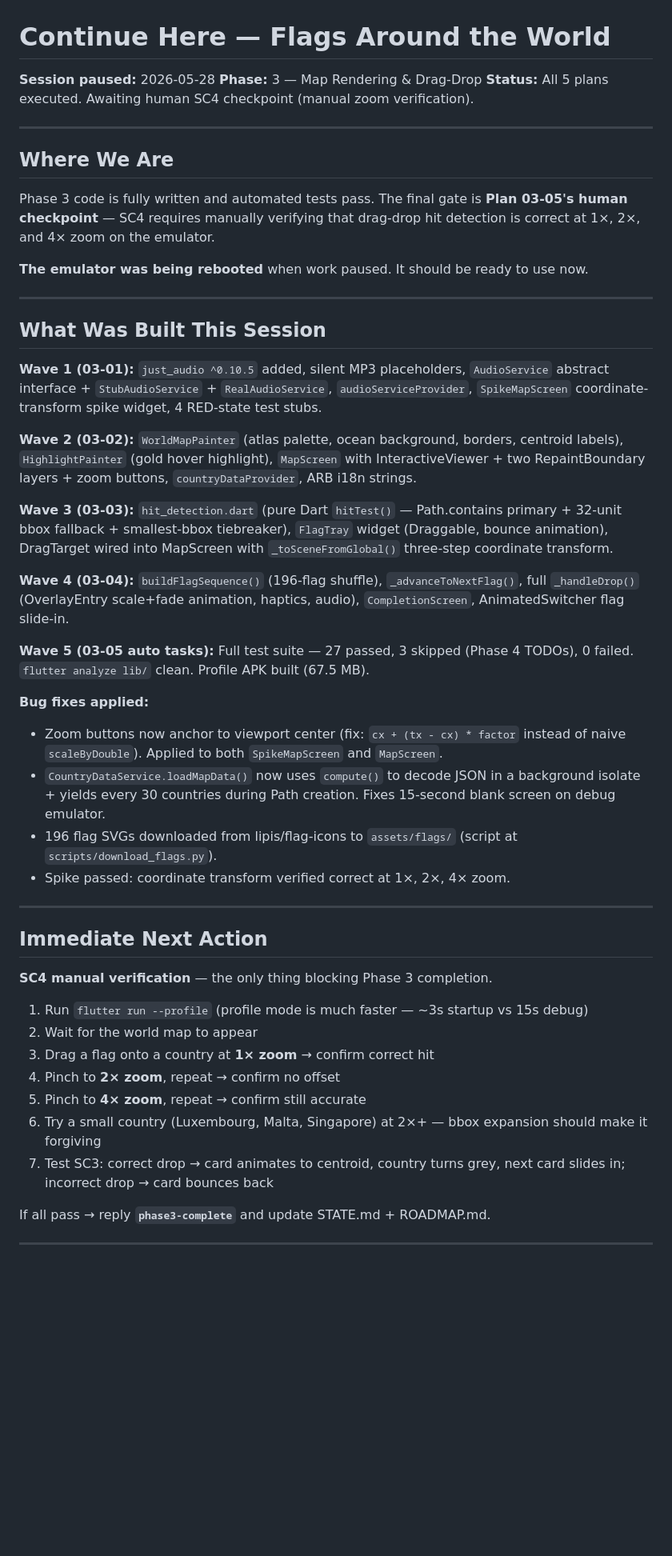
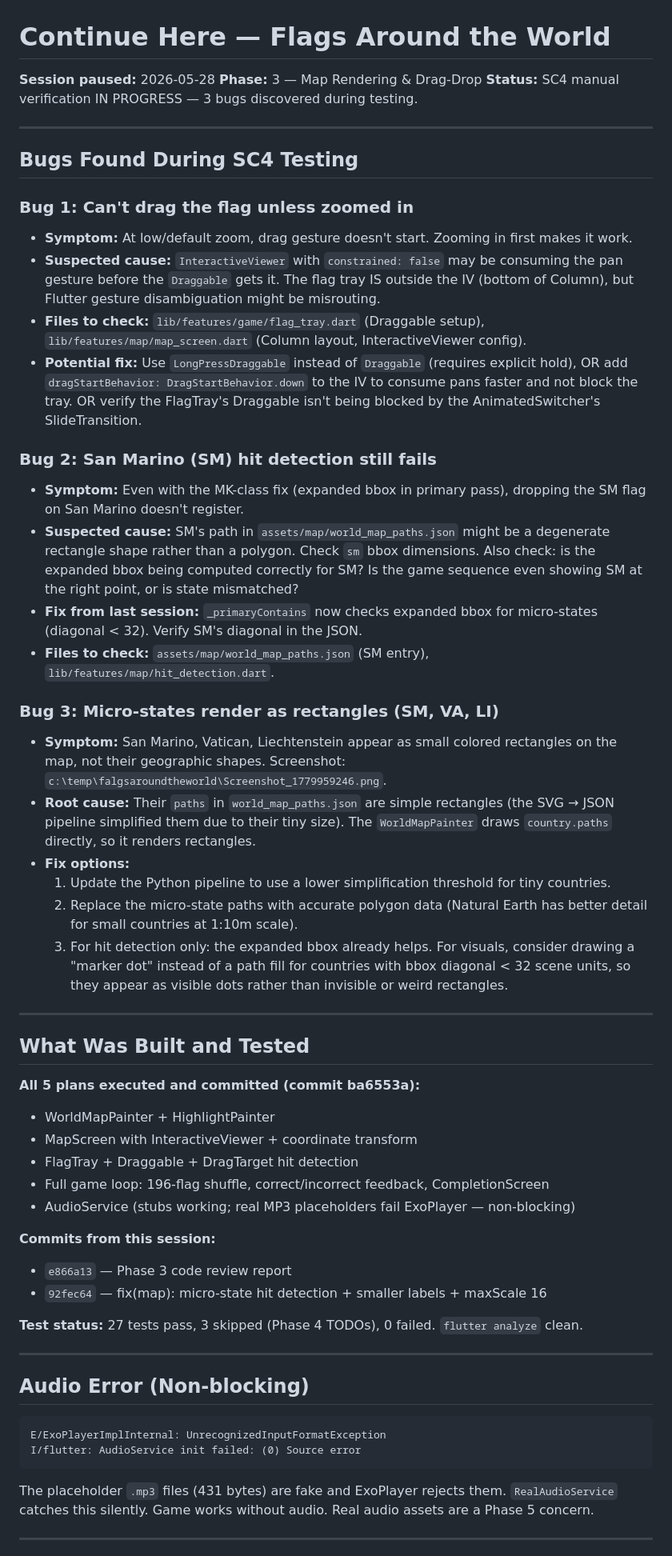
Before and after one commit to omerblecher/flags-round-the-world, a Markdown page: .continue-here.md, the part around one of its changes. Shown at 80% size. Drawn GitHub-style; blank space fills up the shorter version.

Commit message:
docs(sc4): save SC4 progress — 3 bugs to fix before phase 3 complete
Co-Authored-By: Claude Sonnet 4.6 <noreply@anthropic.com>

````diff
--- a/.continue-here.md
+++ b/.continue-here.md
@@ -2,51 +2,57 @@
 
 **Session paused:** 2026-05-28
 **Phase:** 3 — Map Rendering & Drag-Drop
-**Status:** All 5 plans executed. Awaiting human SC4 checkpoint (manual zoom verification).
+**Status:** SC4 manual verification IN PROGRESS — 3 bugs discovered during testing.
 
 ---
 
-## Where We Are
+## Bugs Found During SC4 Testing
 
-Phase 3 code is fully written and automated tests pass. The final gate is **Plan 03-05's human checkpoint** — SC4 requires manually verifying that drag-drop hit detection is correct at 1×, 2×, and 4× zoom on the emulator.
+### Bug 1: Can't drag the flag unless zoomed in
+- **Symptom:** At low/default zoom, drag gesture doesn't start. Zooming in first makes it work.
+- **Suspected cause:** `InteractiveViewer` with `constrained: false` may be consuming the pan gesture before the `Draggable` gets it. The flag tray IS outside the IV (bottom of Column), but Flutter gesture disambiguation might be misrouting.
+- **Files to check:** `lib/features/game/flag_tray.dart` (Draggable setup), `lib/features/map/map_screen.dart` (Column layout, InteractiveViewer config).
+- **Potential fix:** Use `LongPressDraggable` instead of `Draggable` (requires explicit hold), OR add `dragStartBehavior: DragStartBehavior.down` to the IV to consume pans faster and not block the tray. OR verify the FlagTray's Draggable isn't being blocked by the AnimatedSwitcher's SlideTransition.
 
-**The emulator was being rebooted** when work paused. It should be ready to use now.
+### Bug 2: San Marino (SM) hit detection still fails
+- **Symptom:** Even with the MK-class fix (expanded bbox in primary pass), dropping the SM flag on San Marino doesn't register.
+- **Suspected cause:** SM's path in `assets/map/world_map_paths.json` might be a degenerate rectangle shape rather than a polygon. Check `sm` bbox dimensions. Also check: is the expanded bbox being computed correctly for SM? Is the game sequence even showing SM at the right point, or is state mismatched?
+- **Fix from last session:** `_primaryContains` now checks expanded bbox for micro-states (diagonal < 32). Verify SM's diagonal in the JSON.
+- **Files to check:** `assets/map/world_map_paths.json` (SM entry), `lib/features/map/hit_detection.dart`.
+
+### Bug 3: Micro-states render as rectangles (SM, VA, LI)
+- **Symptom:** San Marino, Vatican, Liechtenstein appear as small colored rectangles on the map, not their geographic shapes. Screenshot: `c:\temp\falgsaroundtheworld\Screenshot_1779959246.png`.
+- **Root cause:** Their `paths` in `world_map_paths.json` are simple rectangles (the SVG → JSON pipeline simplified them due to their tiny size). The `WorldMapPainter` draws `country.paths` directly, so it renders rectangles.
+- **Fix options:**
+  1. Update the Python pipeline to use a lower simplification threshold for tiny countries.
+  2. Replace the micro-state paths with accurate polygon data (Natural Earth has better detail for small countries at 1:10m scale).
+  3. For hit detection only: the expanded bbox already helps. For visuals, consider drawing a "marker dot" instead of a path fill for countries with bbox diagonal < 32 scene units, so they appear as visible dots rather than invisible or weird rectangles.
 
 ---
 
-## What Was Built This Session
+## What Was Built and Tested
 
-**Wave 1 (03-01):** `just_audio ^0.10.5` added, silent MP3 placeholders, `AudioService` abstract interface + `StubAudioService` + `RealAudioService`, `audioServiceProvider`, `SpikeMapScreen` coordinate-transform spike widget, 4 RED-state test stubs.
+**All 5 plans executed and committed (commit ba6553a):**
+- WorldMapPainter + HighlightPainter
+- MapScreen with InteractiveViewer + coordinate transform
+- FlagTray + Draggable + DragTarget hit detection
+- Full game loop: 196-flag shuffle, correct/incorrect feedback, CompletionScreen
+- AudioService (stubs working; real MP3 placeholders fail ExoPlayer — non-blocking)
 
-**Wave 2 (03-02):** `WorldMapPainter` (atlas palette, ocean background, borders, centroid labels), `HighlightPainter` (gold hover highlight), `MapScreen` with InteractiveViewer + two RepaintBoundary layers + zoom buttons, `countryDataProvider`, ARB i18n strings.
+**Commits from this session:**
+- `e866a13` — Phase 3 code review report
+- `92fec64` — fix(map): micro-state hit detection + smaller labels + maxScale 16
 
-**Wave 3 (03-03):** `hit_detection.dart` (pure Dart `hitTest()` — Path.contains primary + 32-unit bbox fallback + smallest-bbox tiebreaker), `FlagTray` widget (Draggable<String>, bounce animation), DragTarget wired into MapScreen with `_toSceneFromGlobal()` three-step coordinate transform.
-
-**Wave 4 (03-04):** `buildFlagSequence()` (196-flag shuffle), `_advanceToNextFlag()`, full `_handleDrop()` (OverlayEntry scale+fade animation, haptics, audio), `CompletionScreen`, AnimatedSwitcher flag slide-in.
-
-**Wave 5 (03-05 auto tasks):** Full test suite — 27 passed, 3 skipped (Phase 4 TODOs), 0 failed. `flutter analyze lib/` clean. Profile APK built (67.5 MB).
-
-**Bug fixes applied:**
-- Zoom buttons now anchor to viewport center (fix: `cx + (tx - cx) * factor` instead of naive `scaleByDouble`). Applied to both `SpikeMapScreen` and `MapScreen`.
-- `CountryDataService.loadMapData()` now uses `compute()` to decode JSON in a background isolate + yields every 30 countries during Path creation. Fixes 15-second blank screen on debug emulator.
-- 196 flag SVGs downloaded from lipis/flag-icons to `assets/flags/` (script at `scripts/download_flags.py`).
-- Spike passed: coordinate transform verified correct at 1×, 2×, 4× zoom.
+**Test status:** 27 tests pass, 3 skipped (Phase 4 TODOs), 0 failed. `flutter analyze` clean.
 
 ---
 
-## Immediate Next Action
-
-**SC4 manual verification** — the only thing blocking Phase 3 completion.
-
-1. Run `flutter run --profile` (profile mode is much faster — ~3s startup vs 15s debug)
-2. Wait for the world map to appear
-3. Drag a flag onto a country at **1× zoom** → confirm correct hit
-4. Pinch to **2× zoom**, repeat → confirm no offset
-5. Pinch to **4× zoom**, repeat → confirm still accurate
-6. Try a small country (Luxembourg, Malta, Singapore) at 2×+ — bbox expansion should make it forgiving
-7. Test SC3: correct drop → card animates to centroid, country turns grey, next card slides in; incorrect drop → card bounces back
-
-If all pass → reply **`phase3-complete`** and update STATE.md + ROADMAP.md.
+## Audio Error (Non-blocking)
+```
+E/ExoPlayerImplInternal: UnrecognizedInputFormatException
+I/flutter: AudioService init failed: (0) Source error
+```
+The placeholder `.mp3` files (431 bytes) are fake and ExoPlayer rejects them. `RealAudioService` catches this silently. Game works without audio. Real audio assets are a Phase 5 concern.
 
 ---
 
````
Also changed, not shown: other parts of .continue-here.md (+14 -27 lines).
